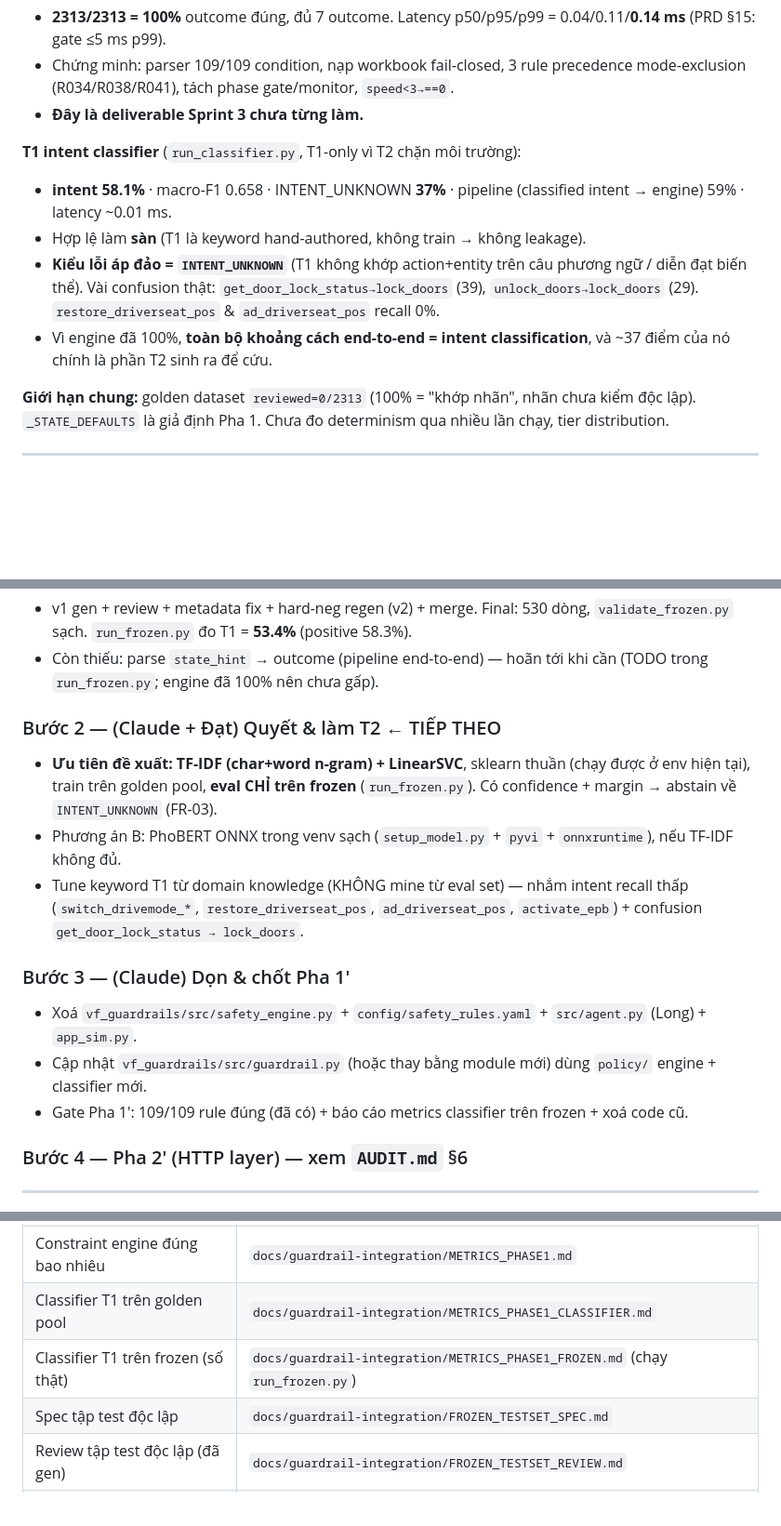
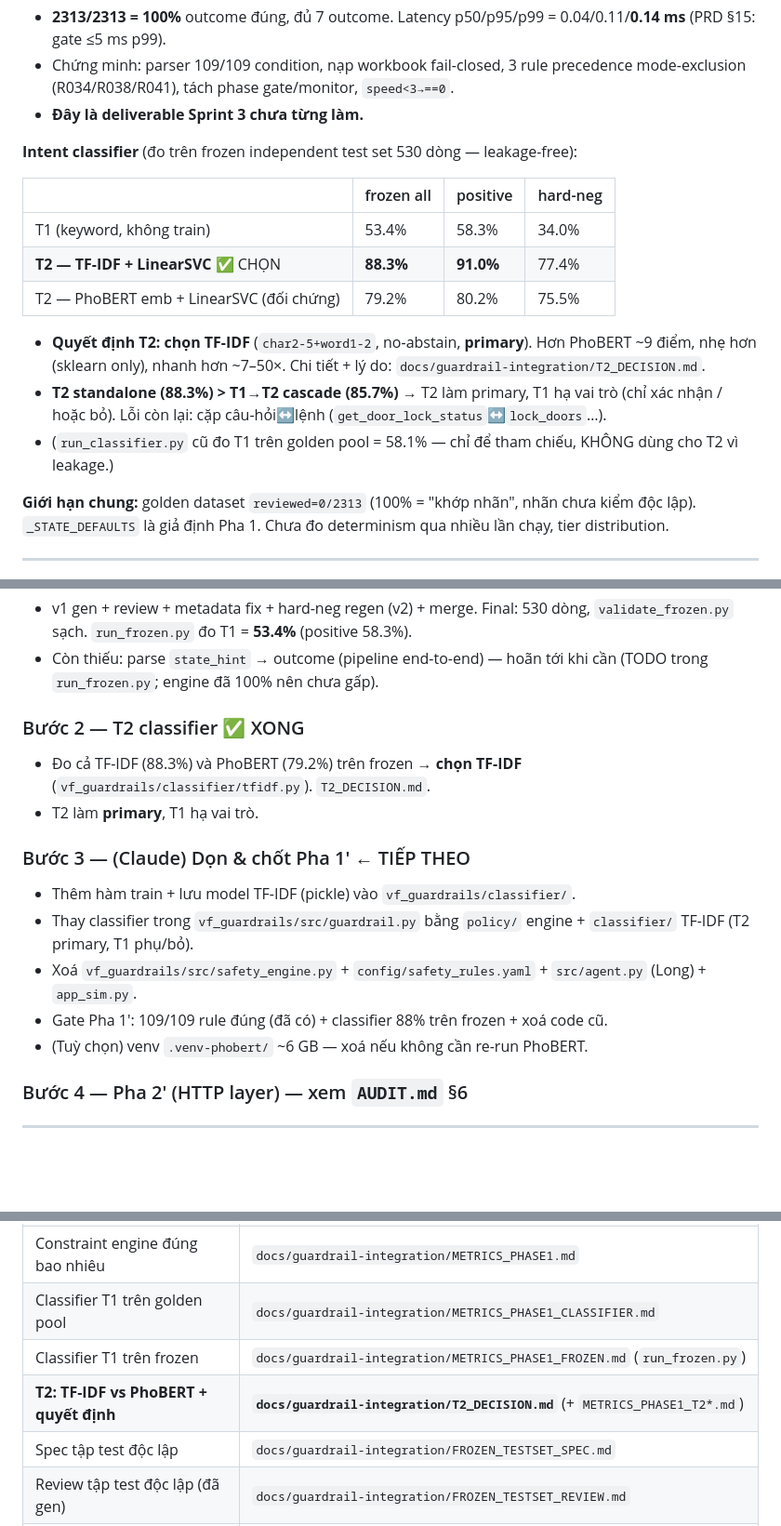
Before and after one commit to datdaide1/ViGuard, a Markdown page: docs/guardrail-integration/STATUS.md, 3 parts joined by grey strips. Shown at 93% size. Rendered like a GitHub page; blank space fills up the shorter version.

```diff
--- a/docs/guardrail-integration/STATUS.md
+++ b/docs/guardrail-integration/STATUS.md
@@ -89,11 +89,20 @@ Chi tiết đầy đủ: **`docs/guardrail-integration/AUDIT.md`** (§6 là road
 - Chứng minh: parser 109/109 condition, nạp workbook fail-closed, 3 rule precedence mode-exclusion (R034/R038/R041), tách phase gate/monitor, `speed<3→==0`.
 - **Đây là deliverable Sprint 3 chưa từng làm.**
 
-**T1 intent classifier** (`run_classifier.py`, T1-only vì T2 chặn môi trường):
-- **intent 58.1%** · macro-F1 0.658 · INTENT_UNKNOWN **37%** · pipeline (classified intent → engine) 59% · latency ~0.01 ms.
-- Hợp lệ làm **sàn** (T1 là keyword hand-authored, không train → không leakage).
-- **Kiểu lỗi áp đảo = `INTENT_UNKNOWN`** (T1 không khớp action+entity trên câu phương ngữ / diễn đạt biến thể). Vài confusion thật: `get_door_lock_status→lock_doors` (39), `unlock_doors→lock_doors` (29). `restore_driverseat_pos` & `ad_driverseat_pos` recall 0%.
-- Vì engine đã 100%, **toàn bộ khoảng cách end-to-end = intent classification**, và ~37 điểm của nó chính là phần T2 sinh ra để cứu.
+**Intent classifier** (đo trên frozen independent test set 530 dòng — leakage-free):
+
+| | frozen all | positive | hard-neg |
+|---|---|---|---|
+| T1 (keyword, không train) | 53.4% | 58.3% | 34.0% |
+| **T2 — TF-IDF + LinearSVC** ✅ CHỌN | **88.3%** | **91.0%** | 77.4% |
+| T2 — PhoBERT emb + LinearSVC (đối chứng) | 79.2% | 80.2% | 75.5% |
+
+- **Quyết định T2: chọn TF-IDF** (`char2-5+word1-2`, no-abstain, **primary**).
+  Hơn PhoBERT ~9 điểm, nhẹ hơn (sklearn only), nhanh hơn ~7–50×. Chi tiết +
+  lý do: `docs/guardrail-integration/T2_DECISION.md`.
+- **T2 standalone (88.3%) > T1→T2 cascade (85.7%)** → T2 làm primary, T1 hạ vai
+  trò (chỉ xác nhận / hoặc bỏ). Lỗi còn lại: cặp câu-hỏi↔lệnh (`get_door_lock_status`↔`lock_doors`…).
+- (`run_classifier.py` cũ đo T1 trên golden pool = 58.1% — chỉ để tham chiếu, KHÔNG dùng cho T2 vì leakage.)
 
 **Giới hạn chung:** golden dataset `reviewed=0/2313` (100% = "khớp nhãn", nhãn
 chưa kiểm độc lập). `_STATE_DEFAULTS` là giả định Pha 1. Chưa đo determinism
@@ -134,20 +143,19 @@ chạy được ở đây (xem §8). Dùng venv sạch, hoặc hướng nhẹ (T
 - Còn thiếu: parse `state_hint` → outcome (pipeline end-to-end) — hoãn tới khi cần
   (TODO trong `run_frozen.py`; engine đã 100% nên chưa gấp).
 
-### Bước 2 — (Claude + Đạt) Quyết & làm T2 ← TIẾP THEO
-- **Ưu tiên đề xuất: TF-IDF (char+word n-gram) + LinearSVC**, sklearn thuần
-  (chạy được ở env hiện tại), train trên golden pool, **eval CHỈ trên frozen**
-  (`run_frozen.py`). Có confidence + margin → abstain về `INTENT_UNKNOWN` (FR-03).
-- Phương án B: PhoBERT ONNX trong venv sạch (`setup_model.py` + `pyvi` +
-  `onnxruntime`), nếu TF-IDF không đủ.
-- Tune keyword T1 từ domain knowledge (KHÔNG mine từ eval set) — nhắm intent
-  recall thấp (`switch_drivemode_*`, `restore_driverseat_pos`, `ad_driverseat_pos`,
-  `activate_epb`) + confusion `get_door_lock_status → lock_doors`.
+### Bước 2 — T2 classifier ✅ XONG
+- Đo cả TF-IDF (88.3%) và PhoBERT (79.2%) trên frozen → **chọn TF-IDF**
+  (`vf_guardrails/classifier/tfidf.py`). `T2_DECISION.md`.
+- T2 làm **primary**, T1 hạ vai trò.
 
-### Bước 3 — (Claude) Dọn & chốt Pha 1′
-- Xoá `vf_guardrails/src/safety_engine.py` + `config/safety_rules.yaml` + `src/agent.py` (Long) + `app_sim.py`.
-- Cập nhật `vf_guardrails/src/guardrail.py` (hoặc thay bằng module mới) dùng `policy/` engine + classifier mới.
-- Gate Pha 1′: 109/109 rule đúng (đã có) + báo cáo metrics classifier trên frozen + xoá code cũ.
+### Bước 3 — (Claude) Dọn & chốt Pha 1′ ← TIẾP THEO
+- Thêm hàm train + lưu model TF-IDF (pickle) vào `vf_guardrails/classifier/`.
+- Thay classifier trong `vf_guardrails/src/guardrail.py` bằng `policy/` engine +
+  `classifier/` TF-IDF (T2 primary, T1 phụ/bỏ).
+- Xoá `vf_guardrails/src/safety_engine.py` + `config/safety_rules.yaml` +
+  `src/agent.py` (Long) + `app_sim.py`.
+- Gate Pha 1′: 109/109 rule đúng (đã có) + classifier 88% trên frozen + xoá code cũ.
+- (Tuỳ chọn) venv `.venv-phobert/` ~6 GB — xoá nếu không cần re-run PhoBERT.
 
 ### Bước 4 — Pha 2′ (HTTP layer) — xem `AUDIT.md` §6
 
@@ -161,7 +169,8 @@ chạy được ở đây (xem §8). Dùng venv sạch, hoặc hướng nhẹ (T
 | Vì sao bỏ `safety_rules.yaml` | `docs/guardrail-integration/PHASE0_RULE_DIFF.md` |
 | Constraint engine đúng bao nhiêu | `docs/guardrail-integration/METRICS_PHASE1.md` |
 | Classifier T1 trên golden pool | `docs/guardrail-integration/METRICS_PHASE1_CLASSIFIER.md` |
-| Classifier T1 trên frozen (số thật) | `docs/guardrail-integration/METRICS_PHASE1_FROZEN.md` (chạy `run_frozen.py`) |
+| Classifier T1 trên frozen | `docs/guardrail-integration/METRICS_PHASE1_FROZEN.md` (`run_frozen.py`) |
+| **T2: TF-IDF vs PhoBERT + quyết định** | **`docs/guardrail-integration/T2_DECISION.md`** (+ `METRICS_PHASE1_T2*.md`) |
 | Spec tập test độc lập | `docs/guardrail-integration/FROZEN_TESTSET_SPEC.md` |
 | Review tập test độc lập (đã gen) | `docs/guardrail-integration/FROZEN_TESTSET_REVIEW.md` |
 | Tập test độc lập + notes | `vf_guardrails/evals/data/frozen_testset*.` |
```
Also changed, not shown: docs/guardrail-integration/T2_DECISION.md (added, +78 -0 lines).
